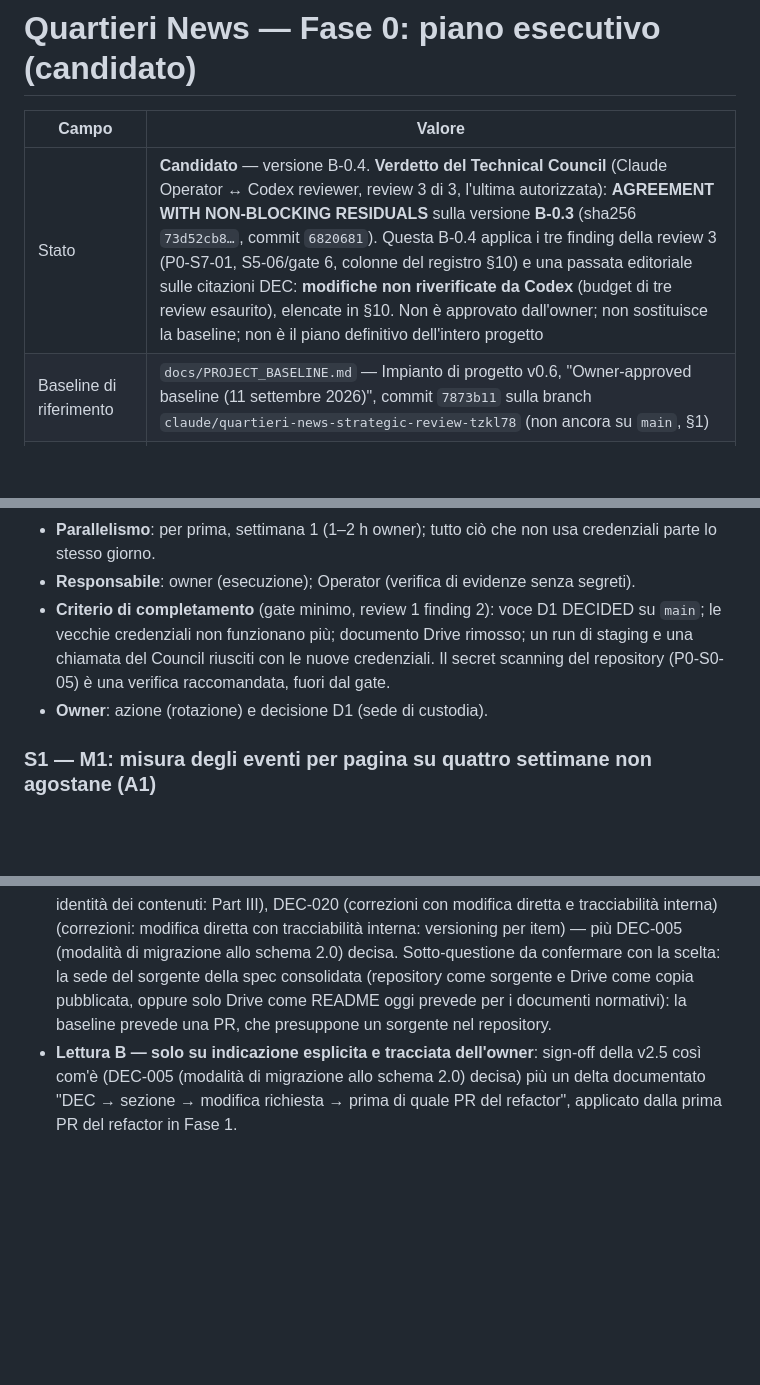
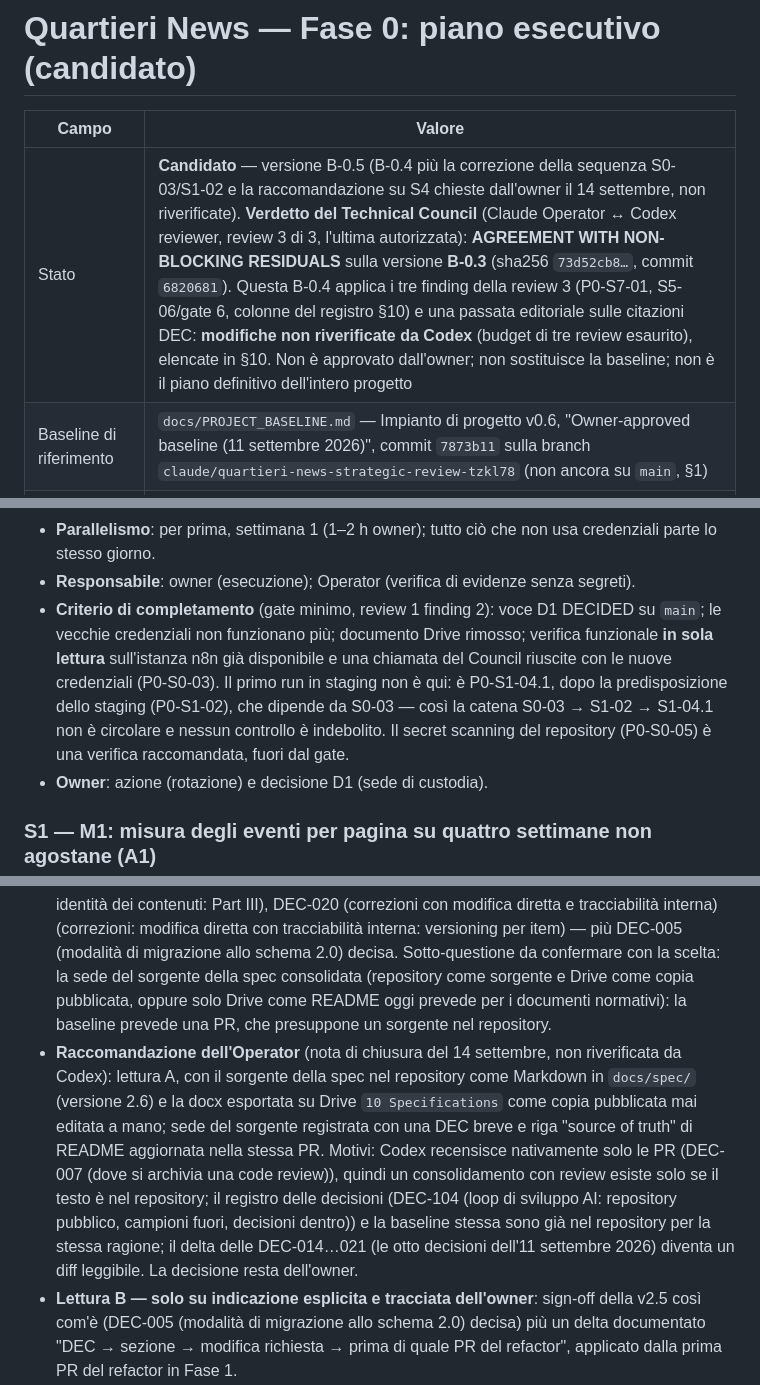
Before and after one commit to QuartieriNews/QN, a Markdown page: docs/PHASE_0_EXECUTION.md, 3 parts joined by grey strips. Drawn GitHub-style; blank space fills up the shorter version.

Commit message:
Phase 0 execution plan: B-0.5 — fix the S0-03/S1-02 circular dependency, add the spec recommendation
Owner clarification of 14 September: S0-03 required a successful staging
run while S1-02 (which prepares staging) depended on S0-03. S0-03 now
verifies the rotated credentials read-only on the n8n instance that
already exists (credential test or one read node, no write, no run) plus
a Council call; S1-02 is the first write, into staging_ only; the first
real run is S1-04.1. Gate 1 and §3 aligned. Adds the Operator's
recommendation on S4 (reading A with the spec source in the repository).
Not re-verified by Codex, as recorded in §10.

Co-Authored-By: Claude Fable 5.1 <noreply@anthropic.com>
Claude-Session: https://claude.ai/code/session_012MknthZVtwFZGw9dhEPUbj

```diff
--- a/docs/PHASE_0_EXECUTION.md
+++ b/docs/PHASE_0_EXECUTION.md
@@ -2,7 +2,7 @@
 
 | Campo | Valore |
 |---|---|
-| Stato | **Candidato** — versione B-0.4. **Verdetto del Technical Council** (Claude Operator ↔ Codex reviewer, review 3 di 3, l'ultima autorizzata): **AGREEMENT WITH NON-BLOCKING RESIDUALS** sulla versione **B-0.3** (sha256 `73d52cb8…`, commit `6820681`). Questa B-0.4 applica i tre finding della review 3 (P0-S7-01, S5-06/gate 6, colonne del registro §10) e una passata editoriale sulle citazioni DEC: **modifiche non riverificate da Codex** (budget di tre review esaurito), elencate in §10. Non è approvato dall'owner; non sostituisce la baseline; non è il piano definitivo dell'intero progetto |
+| Stato | **Candidato** — versione B-0.5 (B-0.4 più la correzione della sequenza S0-03/S1-02 e la raccomandazione su S4 chieste dall'owner il 14 settembre, non riverificate). **Verdetto del Technical Council** (Claude Operator ↔ Codex reviewer, review 3 di 3, l'ultima autorizzata): **AGREEMENT WITH NON-BLOCKING RESIDUALS** sulla versione **B-0.3** (sha256 `73d52cb8…`, commit `6820681`). Questa B-0.4 applica i tre finding della review 3 (P0-S7-01, S5-06/gate 6, colonne del registro §10) e una passata editoriale sulle citazioni DEC: **modifiche non riverificate da Codex** (budget di tre review esaurito), elencate in §10. Non è approvato dall'owner; non sostituisce la baseline; non è il piano definitivo dell'intero progetto |
 | Baseline di riferimento | `docs/PROJECT_BASELINE.md` — Impianto di progetto v0.6, "Owner-approved baseline (11 settembre 2026)", commit `7873b11` sulla branch `claude/quartieri-news-strategic-review-tzkl78` (non ancora su `main`, §1) |
 | Perimetro | Riga "0 · Misurare e decidere" della baseline §4 e Appendice A; mandato dell'owner del 14 settembre 2026 |
 | Registro delle review | `reviews/2026-09-14—cycle1—phase-0-execution—AGREEMENT_WITH_NON-BLOCKING_RESIDUALS.md`, `reviews/2026-09-14—cycle2—phase-0-execution—NO_AGREEMENT.md`, `reviews/2026-09-14—cycle3—phase-0-execution—AGREEMENT_WITH_NON-BLOCKING_RESIDUALS.md` (§10) |
@@ -99,9 +99,12 @@ responsabile (esecutore / verificatore) · criterio di completamento · owner.
   parte lo stesso giorno.
 - **Responsabile**: owner (esecuzione); Operator (verifica di evidenze senza segreti).
 - **Criterio di completamento** (gate minimo, review 1 finding 2): voce D1 DECIDED su
-  `main`; le vecchie credenziali non funzionano più; documento Drive rimosso; un run di
-  staging e una chiamata del Council riusciti con le nuove credenziali. Il secret scanning
-  del repository (P0-S0-05) è una verifica raccomandata, fuori dal gate.
+  `main`; le vecchie credenziali non funzionano più; documento Drive rimosso; verifica
+  funzionale **in sola lettura** sull'istanza n8n già disponibile e una chiamata del Council
+  riuscite con le nuove credenziali (P0-S0-03). Il primo run in staging non è qui: è
+  P0-S1-04.1, dopo la predisposizione dello staging (P0-S1-02), che dipende da S0-03 —
+  così la catena S0-03 → S1-02 → S1-04.1 non è circolare e nessun controllo è indebolito.
+  Il secret scanning del repository (P0-S0-05) è una verifica raccomandata, fuori dal gate.
 - **Owner**: azione (rotazione) e decisione D1 (sede di custodia).
 
 ### S1 — M1: misura degli eventi per pagina su quattro settimane non agostane (A1)
@@ -185,6 +188,16 @@ piano (§6); finché non è tracciata vale la **lettura A**, cioè la baseline.
   spec consolidata (repository come sorgente e Drive come copia pubblicata, oppure solo
   Drive come README oggi prevede per i documenti normativi): la baseline prevede una PR,
   che presuppone un sorgente nel repository.
+- **Raccomandazione dell'Operator** (nota di chiusura del 14 settembre, non riverificata da
+  Codex): lettura A, con il sorgente della spec nel repository come Markdown in `docs/spec/`
+  (versione 2.6) e la docx esportata su Drive `10 Specifications` come copia pubblicata mai
+  editata a mano; sede del sorgente registrata con una DEC breve e riga "source of truth"
+  di README aggiornata nella stessa PR. Motivi: Codex recensisce nativamente solo le PR
+  (DEC-007 (dove si archivia una code review)), quindi un consolidamento con review esiste
+  solo se il testo è nel repository; il registro delle decisioni (DEC-104 (loop di sviluppo
+  AI: repository pubblico, campioni fuori, decisioni dentro)) e la baseline stessa sono già
+  nel repository per la stessa ragione; il delta delle DEC-014…021 (le otto decisioni
+  dell'11 settembre 2026) diventa un diff leggibile. La decisione resta dell'owner.
 - **Lettura B — solo su indicazione esplicita e tracciata dell'owner**: sign-off della v2.5
   così com'è (DEC-005 (modalità di migrazione allo schema 2.0) decisa) più un delta documentato "DEC → sezione → modifica richiesta →
   prima di quale PR del refactor", applicato dalla prima PR del refactor in Fase 1.
```
Also changed, not shown: other parts of docs/PHASE_0_EXECUTION.md (+4 -3 lines).
